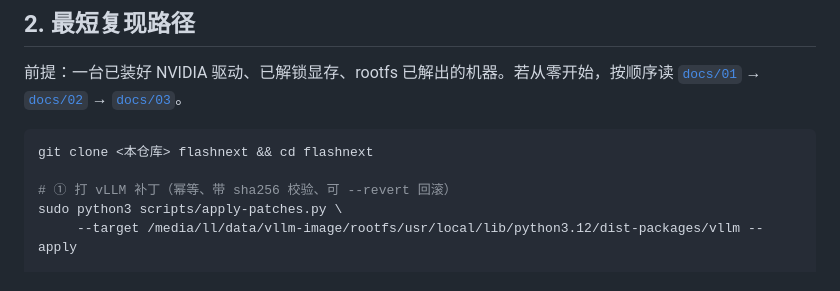
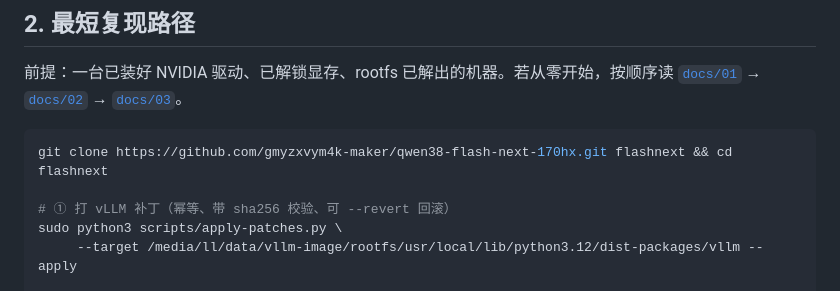
Before and after one commit to gmyzxvym4k-maker/qwen38-flash-next-170hx, a Markdown page: README.md, the part around the change. Drawn GitHub-style.

Commit message:
docs: 填入真实仓库克隆地址

````diff
--- a/README.md
+++ b/README.md
@@ -73,7 +73,7 @@ Qwen3.8-Flash-Next 不是普通 Transformer，它有三处"常规 vLLM 配方会
 [`docs/01`](docs/01-host-prep.md) → [`docs/02`](docs/02-image-rootfs.md) → [`docs/03`](docs/03-model.md)。
 
 ```bash
-git clone <本仓库> flashnext && cd flashnext
+git clone https://github.com/gmyzxvym4k-maker/qwen38-flash-next-170hx.git flashnext && cd flashnext
 
 # ① 打 vLLM 补丁（幂等、带 sha256 校验、可 --revert 回滚）
 sudo python3 scripts/apply-patches.py \
````
